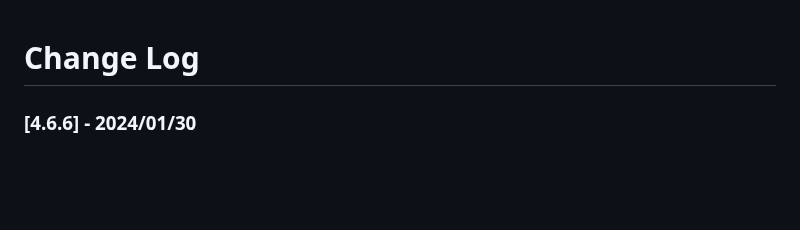
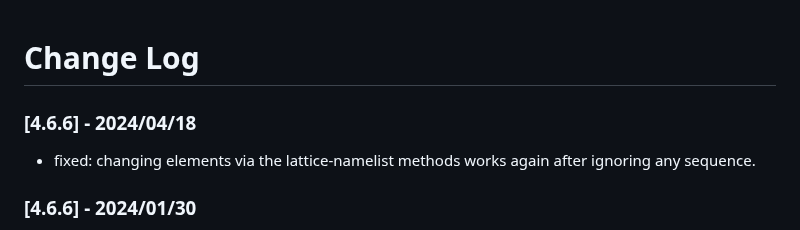
Before and after one commit to svenreiche/Genesis-1.3-Version4, a Markdown page: CHANGELOG.md, the part around the change. Drawn GitHub-style; blank space fills up the shorter version.

```diff
--- a/CHANGELOG.md
+++ b/CHANGELOG.md
@@ -1,4 +1,7 @@
 # Change Log
+
+### [4.6.6] - 2024/04/18
+- fixed: changing elements via the lattice-namelist methods works again after ignoring any sequence.
 
 ### [4.6.6] - 2024/01/30
 - fixed: the output record in Field/dgrid in the main output is now consistent with the input parameter. The gridspacing is now given with the record field/gridspacing
```
